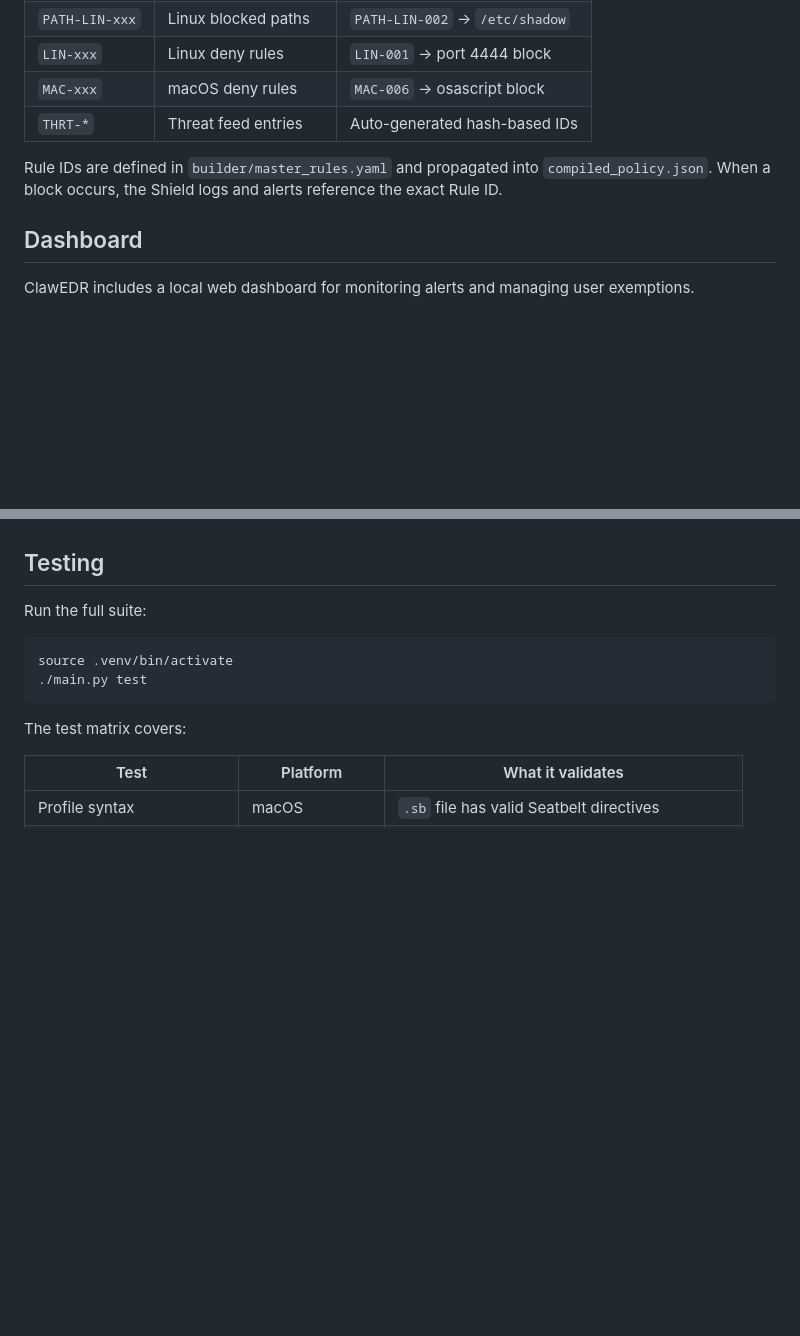
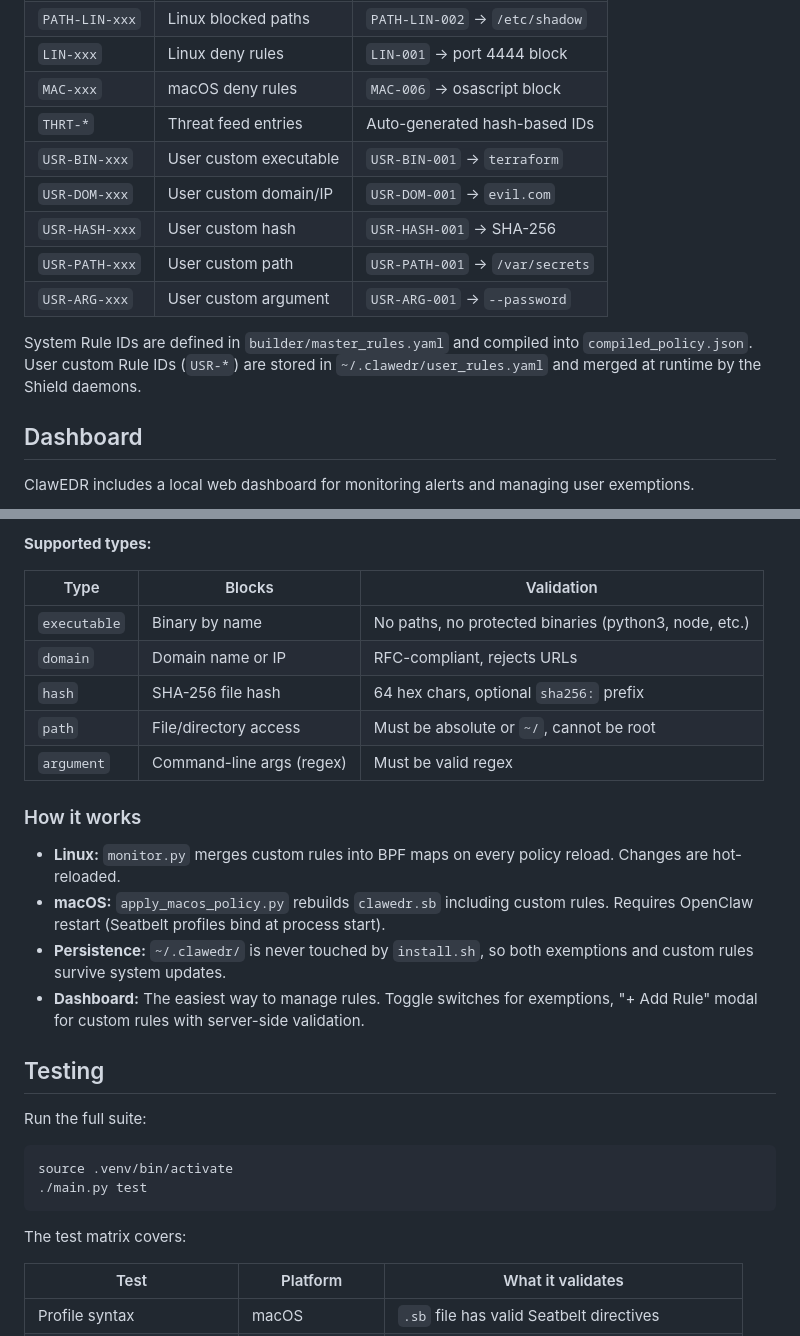
Before and after one commit to leos565/clawedr, a Markdown page: README.md, 2 parts joined by grey strips. Rendered like a GitHub page; blank space fills up the shorter version.

```diff
--- a/README.md
+++ b/README.md
@@ -207,8 +207,13 @@ Every rule in ClawEDR has a unique, stable identifier for traceability and user
 | `LIN-xxx` | Linux deny rules | `LIN-001` → port 4444 block |
 | `MAC-xxx` | macOS deny rules | `MAC-006` → osascript block |
 | `THRT-*` | Threat feed entries | Auto-generated hash-based IDs |
+| `USR-BIN-xxx` | User custom executable | `USR-BIN-001` → `terraform` |
+| `USR-DOM-xxx` | User custom domain/IP | `USR-DOM-001` → `evil.com` |
+| `USR-HASH-xxx` | User custom hash | `USR-HASH-001` → SHA-256 |
+| `USR-PATH-xxx` | User custom path | `USR-PATH-001` → `/var/secrets` |
+| `USR-ARG-xxx` | User custom argument | `USR-ARG-001` → `--password` |
 
-Rule IDs are defined in `builder/master_rules.yaml` and propagated into `compiled_policy.json`. When a block occurs, the Shield logs and alerts reference the exact Rule ID.
+System Rule IDs are defined in `builder/master_rules.yaml` and compiled into `compiled_policy.json`. User custom Rule IDs (`USR-*`) are stored in `~/.clawedr/user_rules.yaml` and merged at runtime by the Shield daemons.
 
 ## Dashboard
 
@@ -264,3 +300,19 @@ The easiest way to manage exemptions is through the Dashboard toggle switches.
+**Supported types:**
+
+| Type | Blocks | Validation |
+|------|--------|------------|
+| `executable` | Binary by name | No paths, no protected binaries (python3, node, etc.) |
+| `domain` | Domain name or IP | RFC-compliant, rejects URLs |
+| `hash` | SHA-256 file hash | 64 hex chars, optional `sha256:` prefix |
+| `path` | File/directory access | Must be absolute or `~/`, cannot be root |
+| `argument` | Command-line args (regex) | Must be valid regex |
+
+### How it works
+
+- **Linux:** `monitor.py` merges custom rules into BPF maps on every policy reload. Changes are hot-reloaded.
+- **macOS:** `apply_macos_policy.py` rebuilds `clawedr.sb` including custom rules. Requires OpenClaw restart (Seatbelt profiles bind at process start).
+- **Persistence:** `~/.clawedr/` is never touched by `install.sh`, so both exemptions and custom rules survive system updates.
+- **Dashboard:** The easiest way to manage rules. Toggle switches for exemptions, "+ Add Rule" modal for custom rules with server-side validation.
 
 ## Testing
 
```
Also changed, not shown: other parts of README.md (+41 -10 lines).
